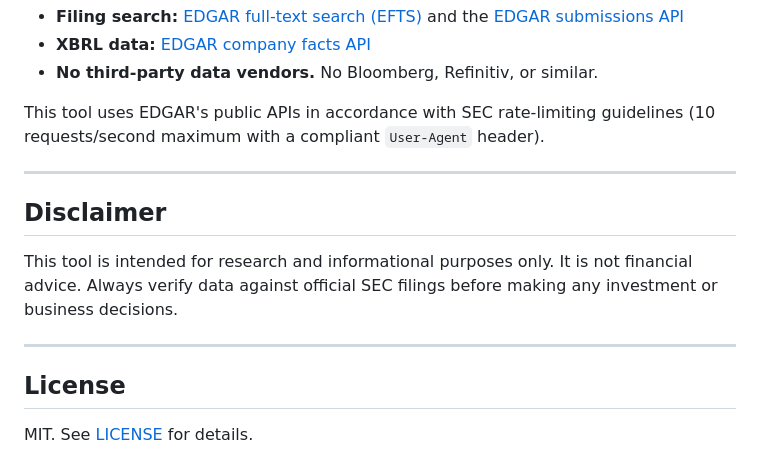
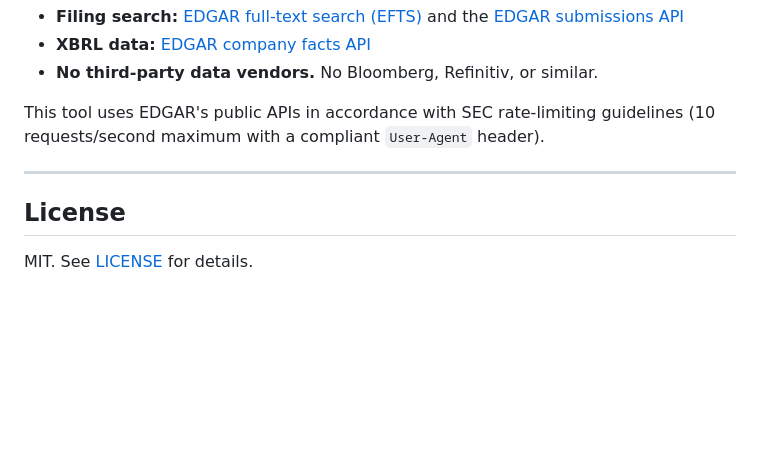
Before and after one commit to thekeoni1/edgardly, a Markdown page: README.md, the part around the change. GitHub-like rendering; blank space fills up the shorter version.

Commit message:
Remove disclaimer section from README
Co-Authored-By: Claude Sonnet 4.6 <noreply@anthropic.com>

```diff
--- a/README.md
+++ b/README.md
@@ -156,12 +156,6 @@ This tool uses EDGAR's public APIs in accordance with SEC rate-limiting guidelin
 
 ---
 
-## Disclaimer
-
-This tool is intended for research and informational purposes only. It is not financial advice. Always verify data against official SEC filings before making any investment or business decisions.
-
----
-
 ## License
 
 MIT. See [LICENSE](LICENSE) for details.
```
